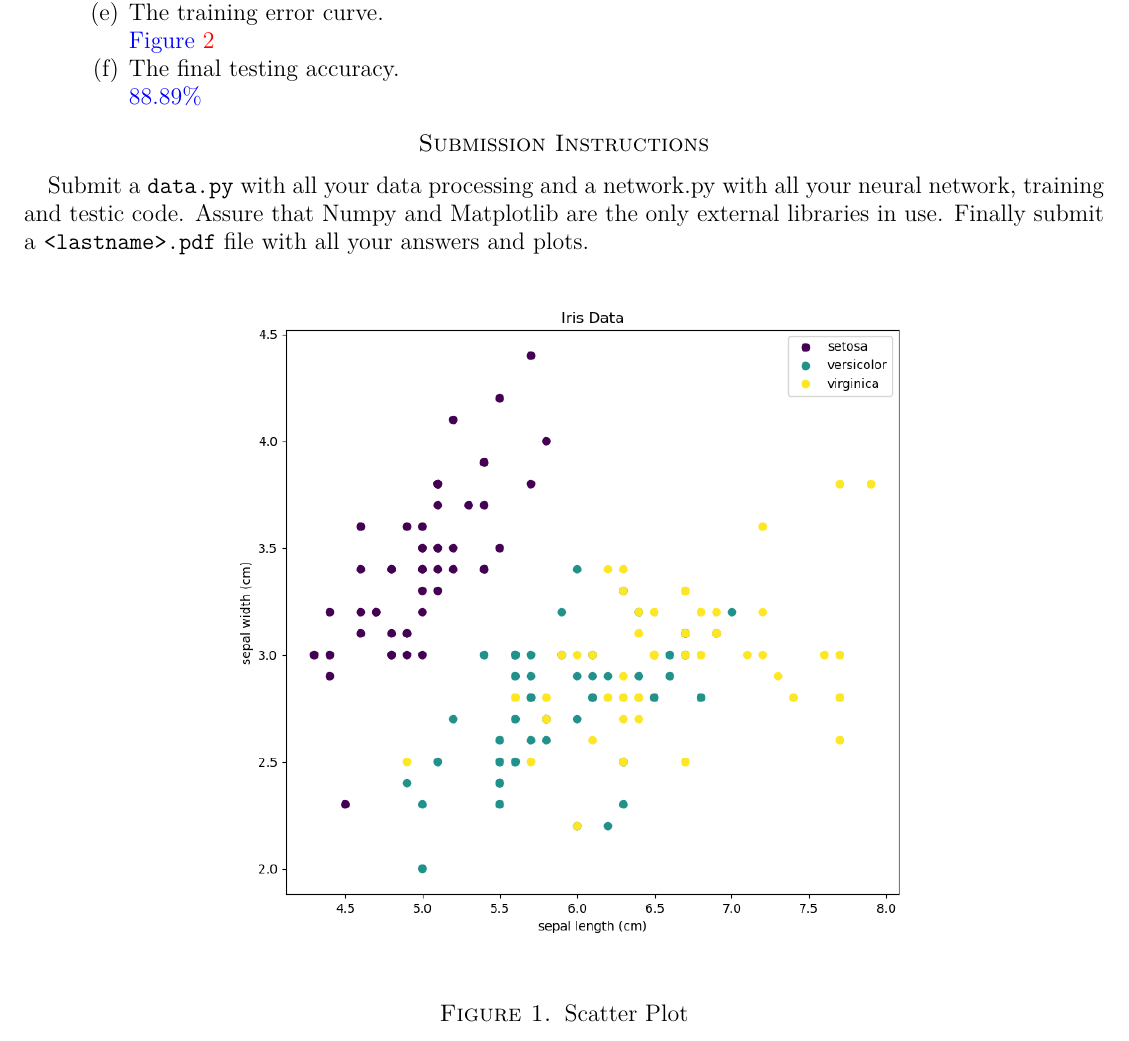
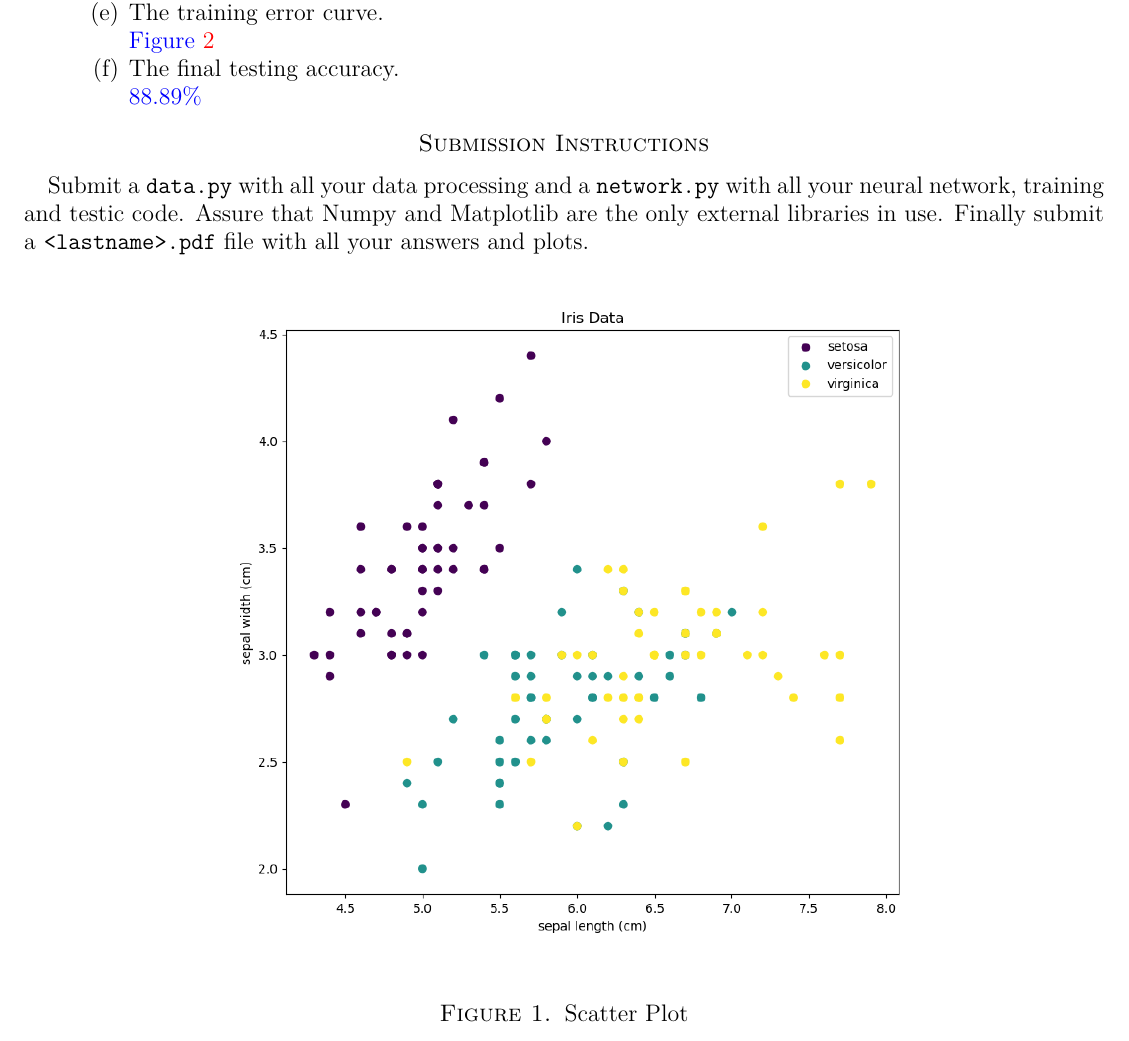
Before and after one commit to TxtrisSammi/machine-learning-homework, a LaTeX problem sheet (hw7.tex): part of page 2 of 3, cut so that both start at the same text. Compiled offline with pdfLaTeX.

Commit message:
fixed bolding in pdf

```diff
--- a/hw7.tex
+++ b/hw7.tex
@@ -103,7 +103,7 @@ $n = 1$
 \end{enumerate}
 
 \section*{Submission Instructions}
-	Submit a \texttt{data.py} with all your data processing and a network.py with all your neural network, training and testic code. Assure that Numpy and Matplotlib are the only external libraries in use. Finally submit a \texttt{<lastname>.pdf} file with all your answers and plots.
+	Submit a \texttt{data.py} with all your data processing and a \texttt{network.py} with all your neural network, training and testic code. Assure that Numpy and Matplotlib are the only external libraries in use. Finally submit a \texttt{<lastname>.pdf} file with all your answers and plots.
 
 \img<ScatterPlot>[0.65]{Scatter Plot}{./media/ScatterPlot.png}
 \img<ErrorCurve>[0.65]{Training Error Curve}{./media/TrainingError.png}
```
Also changed, not shown: hw7.pdf.
